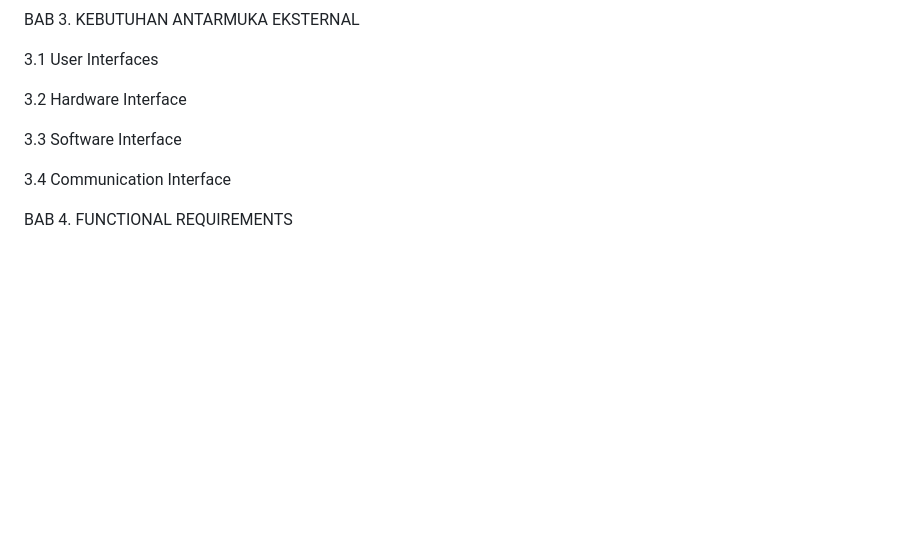
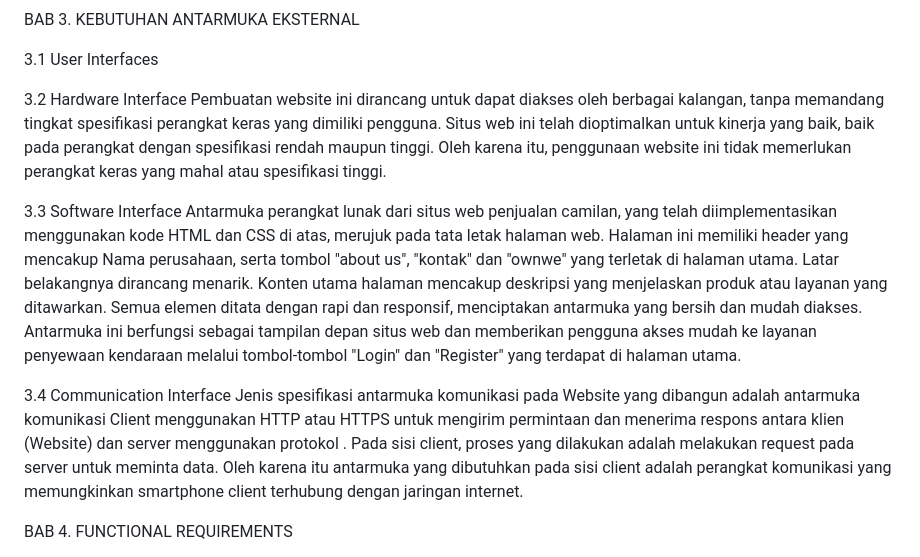
Before and after one commit to AhmadBalya/Kelompok-3-MI2022C-VRS-Website, a Markdown page: README.md, the part around the change. Drawn GitHub-style; blank space fills up the shorter version.

```diff
--- a/README.md
+++ b/README.md
@@ -124,13 +124,15 @@ BAB 3. KEBUTUHAN ANTARMUKA EKSTERNAL
 
 
 3.2 Hardware Interface
+Pembuatan website ini dirancang untuk dapat diakses oleh berbagai kalangan, tanpa memandang tingkat spesifikasi perangkat keras yang dimiliki pengguna. Situs web ini telah dioptimalkan untuk kinerja yang baik, baik pada perangkat dengan spesifikasi rendah maupun tinggi. Oleh karena itu, penggunaan website ini tidak memerlukan perangkat keras yang mahal atau spesifikasi tinggi.
 
 
 3.3 Software Interface
+Antarmuka perangkat lunak dari situs web penjualan camilan, yang telah diimplementasikan menggunakan kode HTML dan CSS di atas, merujuk pada tata letak halaman web. Halaman ini memiliki header yang mencakup Nama perusahaan, serta tombol "about us", "kontak" dan "ownwe" yang terletak di halaman utama. Latar belakangnya dirancang menarik. Konten utama halaman mencakup deskripsi yang menjelaskan produk atau layanan yang ditawarkan. Semua elemen ditata dengan rapi dan responsif, menciptakan antarmuka yang bersih dan mudah diakses. Antarmuka ini berfungsi sebagai tampilan depan situs web dan memberikan pengguna akses mudah ke layanan penyewaan kendaraan melalui tombol-tombol "Login" dan "Register" yang terdapat di halaman utama.
 
 
 3.4 Communication Interface
-
+Jenis spesifikasi antarmuka komunikasi pada Website yang dibangun adalah antarmuka komunikasi Client menggunakan HTTP atau HTTPS untuk mengirim permintaan dan menerima respons antara klien (Website) dan server menggunakan protokol . Pada sisi client, proses yang dilakukan adalah melakukan request pada server untuk meminta data. Oleh karena itu antarmuka yang dibutuhkan pada sisi client adalah perangkat komunikasi yang memungkinkan smartphone client terhubung dengan jaringan internet.
 
 BAB 4. FUNCTIONAL REQUIREMENTS
 
```
